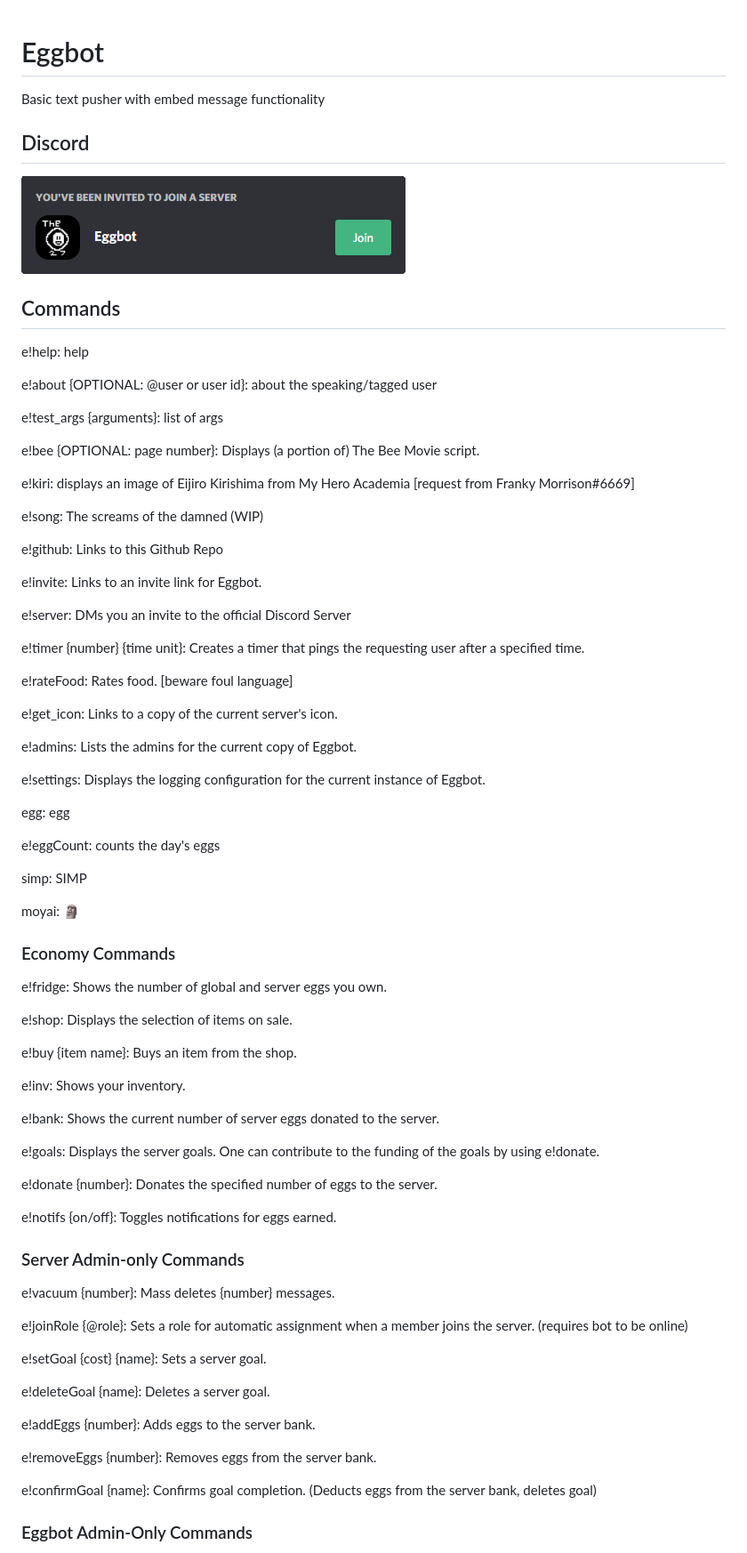
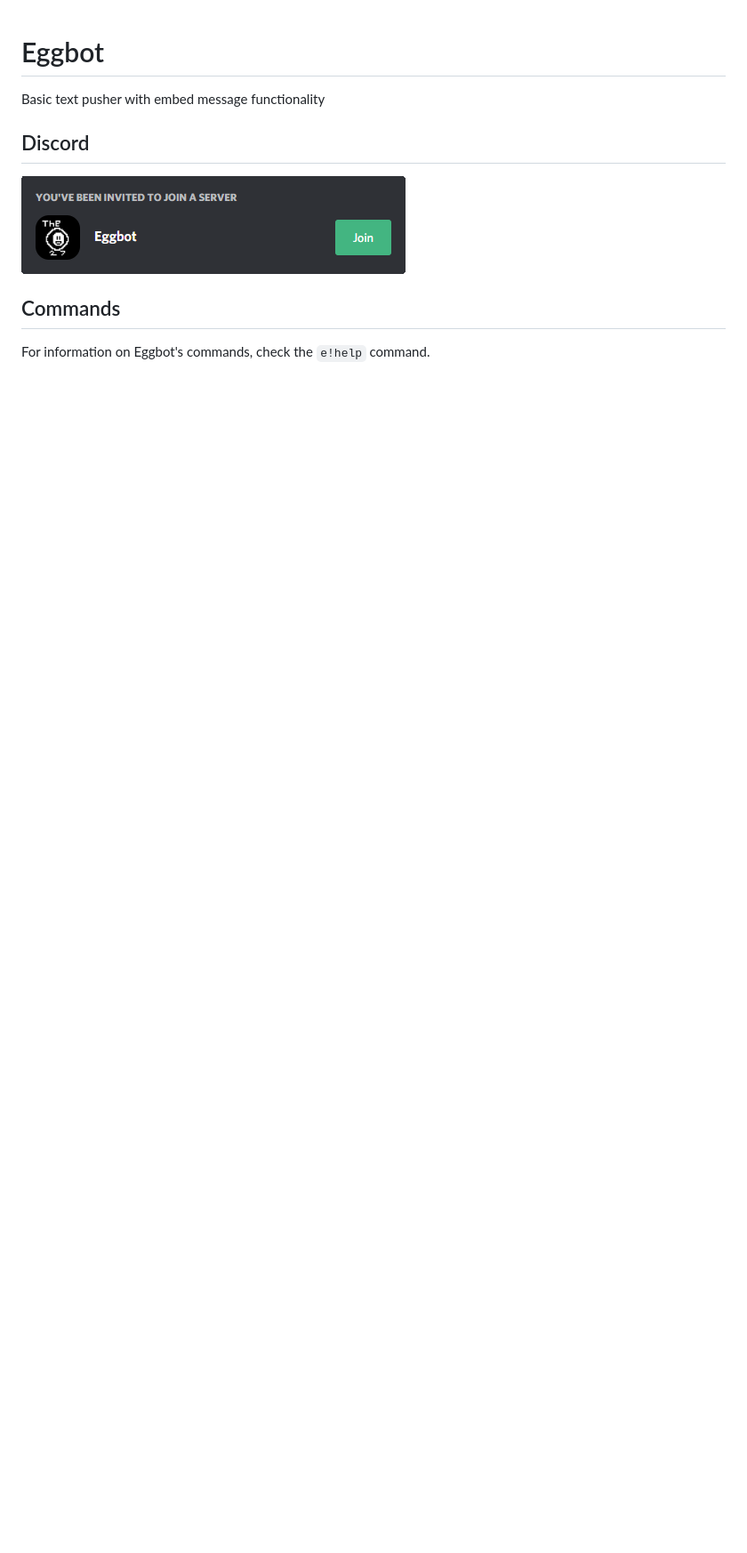
Before and after one commit to TheEgghead27/Eggbot, a Markdown page: README.md, the part around the change printed below. Shown: that part at 89% size. GitHub-like rendering; blank space fills up the shorter version.

```diff
--- a/README.md
+++ b/README.md
@@ -5,75 +5,5 @@ Basic text pusher with embed message functionality
 [![Server Invite](tutorial/invite.png)](https://discord.gg/rTfkdvX)
 
 ## Commands
-e!help: help
+For information on Eggbot's commands, check the `e!help` command.
 
-e!about {OPTIONAL: @user or user id}: about the speaking/tagged user
-
-e!test_args {arguments}: list of args
-
-e!bee {OPTIONAL: page number}: Displays (a portion of) The Bee Movie script.
-
-e!kiri: displays an image of Eijiro Kirishima from My Hero Academia [request from Franky Morrison#6669]
-
-e!song: The screams of the damned (WIP)
-
-e!github: Links to this Github Repo
-
-e!invite: Links to an invite link for Eggbot.
-
-e!server: DMs you an invite to the official Discord Server
-
-e!timer {number} {time unit}: Creates a timer that pings the requesting user after a specified time.
-
-e!rateFood: Rates food. [beware foul language]
-
-e!get_icon: Links to a copy of the current server's icon.
-
-e!admins: Lists the admins for the current copy of Eggbot.
-
-e!settings: Displays the logging configuration for the current instance of Eggbot.
-
-egg: egg
-
-e!eggCount: counts the day's eggs
-
-simp: SIMP
-
-moyai: 🗿
-
-### Economy Commands
-
-e!fridge: Shows the number of global and server eggs you own.
-
-e!shop: Displays the selection of items on sale.
-
-e!buy {item name}: Buys an item from the shop.
-
-e!inv: Shows your inventory.
-
-e!bank: Shows the current number of server eggs donated to the server.
-
-e!goals: Displays the server goals. One can contribute to the funding of the goals by using e!donate.
-
-e!donate {number}: Donates the specified number of eggs to the server.
-
-e!notifs {on/off}: Toggles notifications for eggs earned.
-
-### Server Admin-only Commands
-
-e!vacuum {number}: Mass deletes {number} messages.
-
-e!joinRole {@role}: Sets a role for automatic assignment when a member joins the server. (requires bot to be online)
-
-e!setGoal {cost} {name}: Sets a server goal.
-
-e!deleteGoal {name}: Deletes a server goal.
-
-e!addEggs {number}: Adds eggs to the server bank.
-
-e!removeEggs {number}: Removes eggs from the server bank.
-
-e!confirmGoal {name}: Confirms goal completion. (Deducts eggs from the server bank, deletes goal)
-
-### Eggbot Admin-Only Commands
-
```
Also changed, not shown: other parts of README.md (+2 -24 lines), INSTALL.md (+36 -30 lines), tutorial/addHosts.png (added), tutorial/hostpaste.png, tutorial/tokentxt.png, 11 other files.
